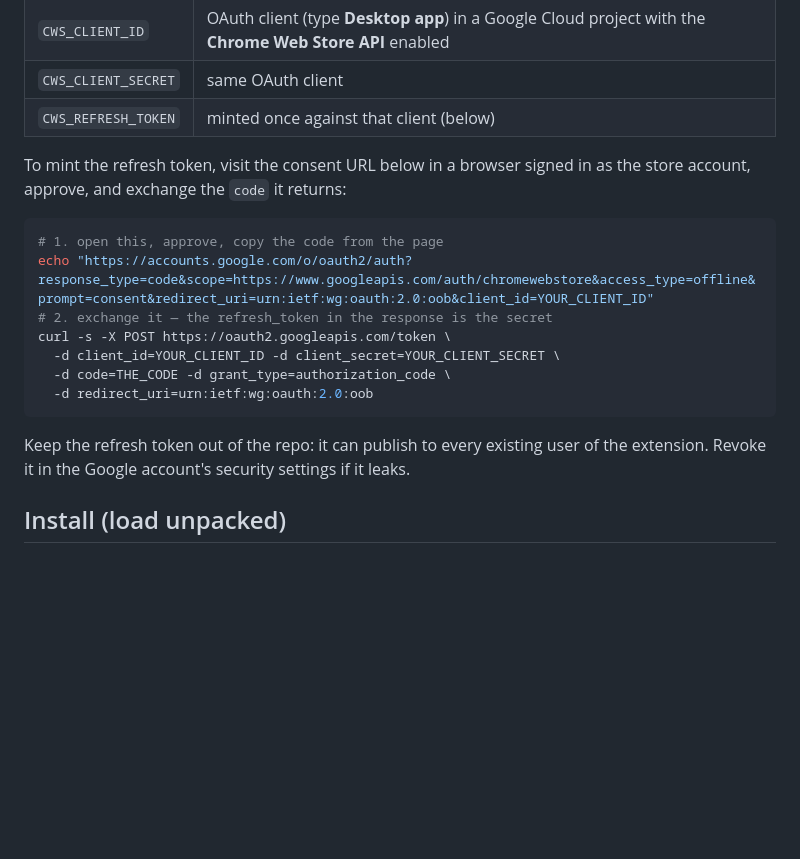
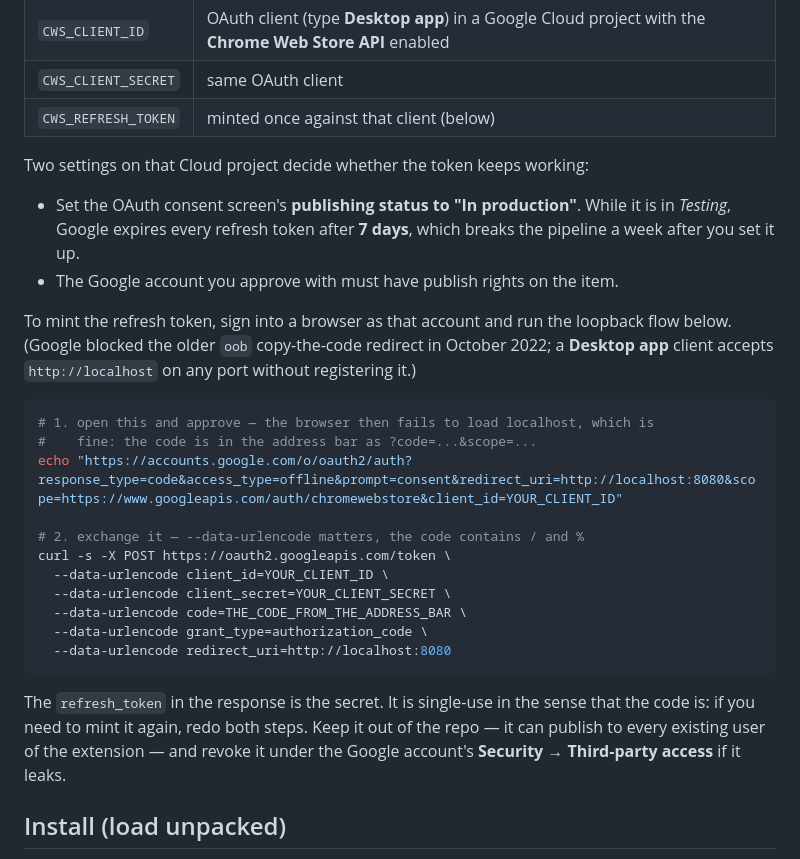
Before and after one commit to genepg/bahamut-anime-ad-skipper, a Markdown page: README.md, the part around the change. Drawn GitHub-style; blank space fills up the shorter version.

Commit message:
docs: use the loopback OAuth flow for the store refresh token
Google blocked the out-of-band redirect in October 2022, so the flow as
written could not produce a token. Also records the two settings that
decide whether the token keeps working: an OAuth consent screen left in
Testing expires refresh tokens after 7 days.

````diff
--- a/README.md
+++ b/README.md
@@ -134,21 +134,36 @@ which is where you can add a required reviewer before anything ships.
 | `CWS_CLIENT_SECRET` | same OAuth client |
 | `CWS_REFRESH_TOKEN` | minted once against that client (below) |
 
-To mint the refresh token, visit the consent URL below in a browser signed in as
-the store account, approve, and exchange the `code` it returns:
+Two settings on that Cloud project decide whether the token keeps working:
+
+- Set the OAuth consent screen's **publishing status to "In production"**. While
+  it is in *Testing*, Google expires every refresh token after **7 days**, which
+  breaks the pipeline a week after you set it up.
+- The Google account you approve with must have publish rights on the item.
+
+To mint the refresh token, sign into a browser as that account and run the
+loopback flow below. (Google blocked the older `oob` copy-the-code redirect in
+October 2022; a **Desktop app** client accepts `http://localhost` on any port
+without registering it.)
 
 ```bash
-# 1. open this, approve, copy the code from the page
-echo "https://accounts.google.com/o/oauth2/auth?response_type=code&scope=https://www.googleapis.com/auth/chromewebstore&access_type=offline&prompt=consent&redirect_uri=urn:ietf:wg:oauth:2.0:oob&client_id=YOUR_CLIENT_ID"
-# 2. exchange it — the refresh_token in the response is the secret
+# 1. open this and approve — the browser then fails to load localhost, which is
+#    fine: the code is in the address bar as ?code=...&scope=...
+echo "https://accounts.google.com/o/oauth2/auth?response_type=code&access_type=offline&prompt=consent&redirect_uri=http://localhost:8080&scope=https://www.googleapis.com/auth/chromewebstore&client_id=YOUR_CLIENT_ID"
+
+# 2. exchange it — --data-urlencode matters, the code contains / and %
 curl -s -X POST https://oauth2.googleapis.com/token \
-  -d client_id=YOUR_CLIENT_ID -d client_secret=YOUR_CLIENT_SECRET \
-  -d code=THE_CODE -d grant_type=authorization_code \
-  -d redirect_uri=urn:ietf:wg:oauth:2.0:oob
+  --data-urlencode client_id=YOUR_CLIENT_ID \
+  --data-urlencode client_secret=YOUR_CLIENT_SECRET \
+  --data-urlencode code=THE_CODE_FROM_THE_ADDRESS_BAR \
+  --data-urlencode grant_type=authorization_code \
+  --data-urlencode redirect_uri=http://localhost:8080
 ```
 
-Keep the refresh token out of the repo: it can publish to every existing user of
-the extension. Revoke it in the Google account's security settings if it leaks.
+The `refresh_token` in the response is the secret. It is single-use in the sense
+that the code is: if you need to mint it again, redo both steps. Keep it out of
+the repo — it can publish to every existing user of the extension — and revoke it
+under the Google account's **Security → Third-party access** if it leaks.
 
 ## Install (load unpacked)
 
````
